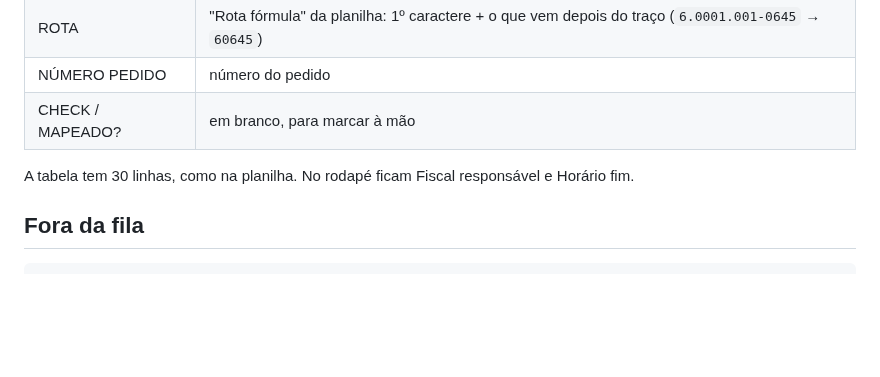
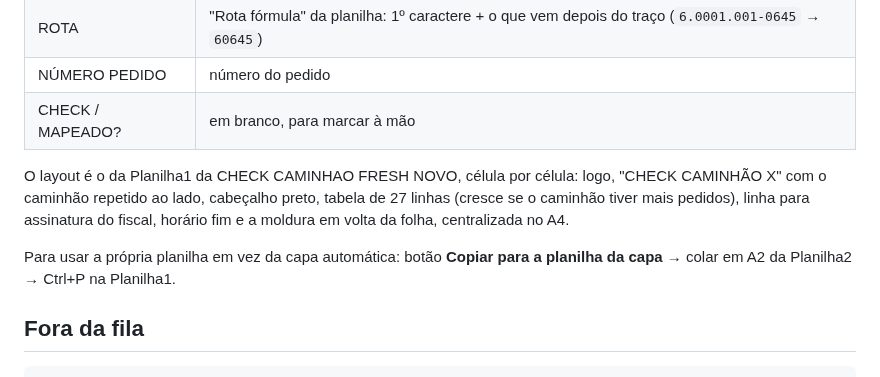
Before and after one commit to miguelfidelis1/slc-preop, a Markdown page: docs/regras-operacionais.md, the part around the change. GitHub-like rendering; blank space fills up the shorter version.

```diff
--- a/docs/regras-operacionais.md
+++ b/docs/regras-operacionais.md
@@ -72,7 +72,9 @@ No fim de cada execução do Fresh, o painel imprime uma capa por caminhão que
 | NÚMERO PEDIDO | número do pedido |
 | CHECK / MAPEADO? | em branco, para marcar à mão |
 
-A tabela tem 30 linhas, como na planilha. No rodapé ficam Fiscal responsável e Horário fim.
+O layout é o da Planilha1 da CHECK CAMINHAO FRESH NOVO, célula por célula: logo, "CHECK CAMINHÃO X" com o caminhão repetido ao lado, cabeçalho preto, tabela de 27 linhas (cresce se o caminhão tiver mais pedidos), linha para assinatura do fiscal, horário fim e a moldura em volta da folha, centralizada no A4.
+
+Para usar a própria planilha em vez da capa automática: botão **Copiar para a planilha da capa** → colar em A2 da Planilha2 → Ctrl+P na Planilha1.
 
 ## Fora da fila
 
```
Also changed, not shown: CHANGELOG.md (+1 -1 lines), README.md (+4 -2 lines), docs/img/capa.png, 5 other files.
